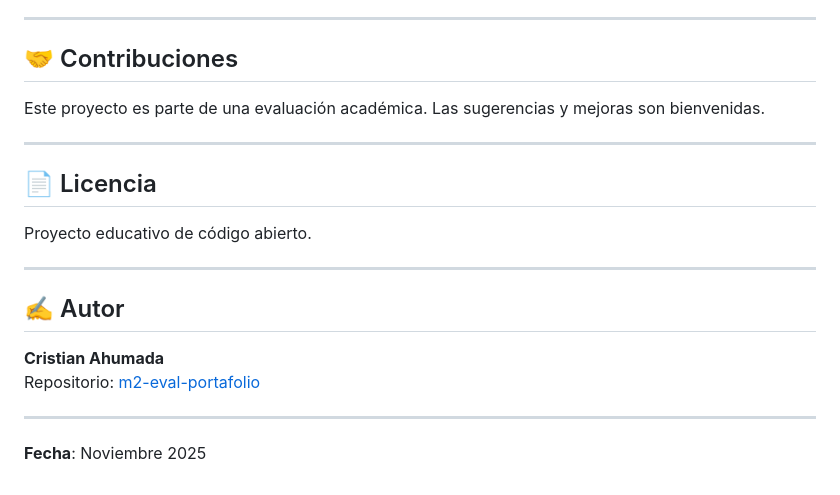
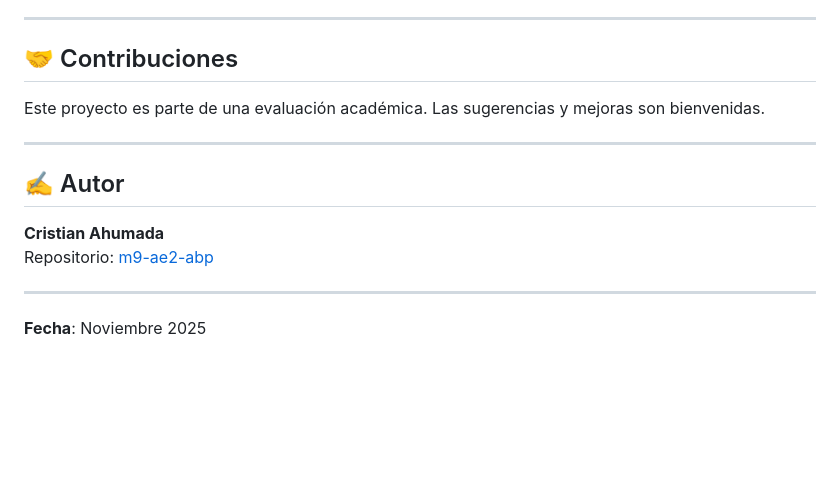
Before and after one commit to cristiandpto23/m9-ae2-abp, a Markdown page: README.md, the part around the change. Drawn GitHub-style; blank space fills up the shorter version.

Commit message:
docs: update readme

```diff
--- a/README.md
+++ b/README.md
@@ -110,16 +110,10 @@ Este proyecto es parte de una evaluación académica. Las sugerencias y mejoras
 
 ---
 
-## 📄 Licencia
-
-Proyecto educativo de código abierto.
-
----
-
 ## ✍️ Autor
 
 **Cristian Ahumada**
-Repositorio: [m2-eval-portafolio](https://github.com/cristiandpto23/m2-eval-portafolio)
+Repositorio: [m9-ae2-abp](https://github.com/cristiandpto23/m9-ae2-abp)
 
 ---
 
```
